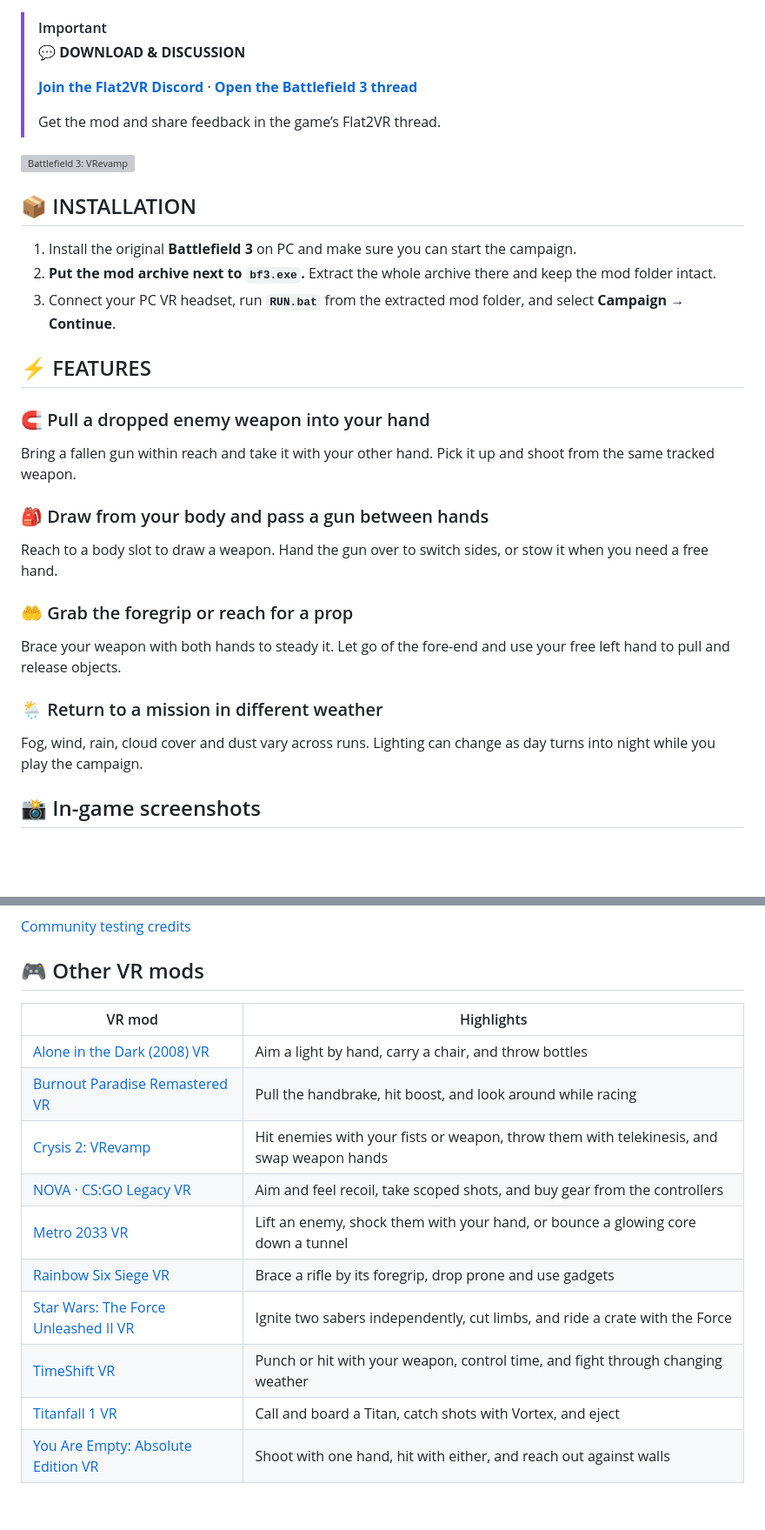
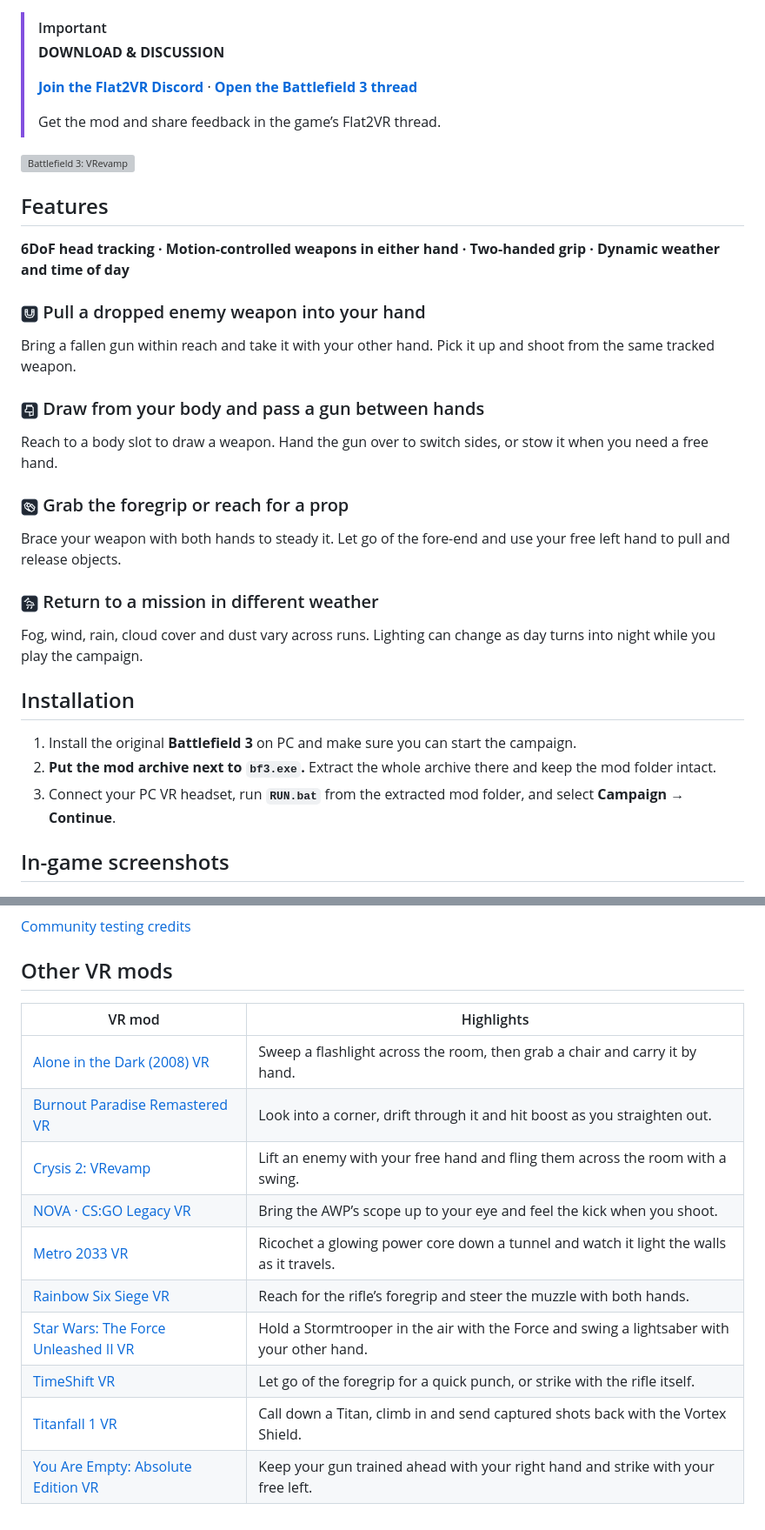
Before and after one commit to Monsterdeadwood/Battlefield-3-VRevamp, a Markdown page: README.md, 2 parts joined by grey strips. Shown at 87% size. Rendered like a GitHub page; pictures changed too: assets/feature-icons/grip.png (added), assets/feature-icons/holster.png (added), assets/feature-icons/pull.png (added); blank space fills up the shorter version; grey boxes are pictures that could not be loaded.

Commit message:
Put VR capabilities first and add feature icons

```diff
--- a/README.md
+++ b/README.md
@@ -1,5 +1,5 @@
 > [!IMPORTANT]
-> **💬 DOWNLOAD & DISCUSSION**
+> **DOWNLOAD & DISCUSSION**
 >
 > **[Join the Flat2VR Discord](https://discord.gg/P4q9zt7ek)** · **[Open the Battlefield 3 thread](https://discord.com/channels/747967102895390741/1565014042005737623)**
 >
@@ -7,37 +7,39 @@
 
 ![Battlefield 3: VRevamp](vr-banner.png)
 
+<a name="features"></a>
+
+## Features
+
+**6DoF head tracking · Motion-controlled weapons in either hand · Two-handed grip · Dynamic weather and time of day**
+
+### <img src="assets/feature-icons/pull.png" width="20" height="20" alt=""> Pull a dropped enemy weapon into your hand
+
+Bring a fallen gun within reach and take it with your other hand. Pick it up and shoot from the same tracked weapon.
+
+### <img src="assets/feature-icons/holster.png" width="20" height="20" alt=""> Draw from your body and pass a gun between hands
+
+Reach to a body slot to draw a weapon. Hand the gun over to switch sides, or stow it when you need a free hand.
+
+### <img src="assets/feature-icons/grip.png" width="20" height="20" alt=""> Grab the foregrip or reach for a prop
+
+Brace your weapon with both hands to steady it. Let go of the fore-end and use your free left hand to pull and release objects.
+
+### <img src="assets/feature-icons/weather.png" width="20" height="20" alt=""> Return to a mission in different weather
+
+Fog, wind, rain, cloud cover and dust vary across runs. Lighting can change as day turns into night while you play the campaign.
+
 <a name="installation"></a>
 
-## 📦 INSTALLATION
+## Installation
 
 1. Install the original **Battlefield 3** on PC and make sure you can start the campaign.
 2. **Put the mod archive next to `bf3.exe`.** Extract the whole archive there and keep the mod folder intact.
 3. Connect your PC VR headset, run **`RUN.bat`** from the extracted mod folder, and select **Campaign → Continue**.
 
-<a name="features"></a>
-
-## ⚡ FEATURES
-
-### 🧲 Pull a dropped enemy weapon into your hand
-
-Bring a fallen gun within reach and take it with your other hand. Pick it up and shoot from the same tracked weapon.
-
-### 🎒 Draw from your body and pass a gun between hands
-
-Reach to a body slot to draw a weapon. Hand the gun over to switch sides, or stow it when you need a free hand.
-
-### 🤲 Grab the foregrip or reach for a prop
-
-Brace your weapon with both hands to steady it. Let go of the fore-end and use your free left hand to pull and release objects.
-
-### 🌦️ Return to a mission in different weather
-
-Fog, wind, rain, cloud cover and dust vary across runs. Lighting can change as day turns into night while you play the campaign.
-
 <a name="screenshots"></a>
 
-## 📸 In-game screenshots
+## In-game screenshots
 
 <p align="center">
   <a href="assets/gameplay/two-handed-aim.jpg"><img src="assets/gameplay/two-handed-aim.jpg" alt="Two-handed aiming near the illuminated shop sign" width="48%" align="top"></a>
@@ -48,17 +50,17 @@ Fog, wind, rain, cloud cover and dust vary across runs. Lighting can change as d
 
 <a name="other-vr-mods"></a>
 
-## 🎮 Other VR mods
+## Other VR mods
 
 | VR mod | Highlights |
 | --- | --- |
-| [Alone in the Dark (2008) VR](https://github.com/Monsterdeadwood/AloneInTheDark2008VR) | Aim a light by hand, carry a chair, and throw bottles |
-| [Burnout Paradise Remastered VR](https://github.com/Monsterdeadwood/BUrnOutPvr) | Pull the handbrake, hit boost, and look around while racing |
-| [Crysis 2: VRevamp](https://github.com/Monsterdeadwood/C2VR) | Hit enemies with your fists or weapon, throw them with telekinesis, and swap weapon hands |
-| [NOVA · CS:GO Legacy VR](https://github.com/Monsterdeadwood/CSGOVR) | Aim and feel recoil, take scoped shots, and buy gear from the controllers |
-| [Metro 2033 VR](https://github.com/Monsterdeadwood/Metro2033VR) | Lift an enemy, shock them with your hand, or bounce a glowing core down a tunnel |
-| [Rainbow Six Siege VR](https://github.com/Monsterdeadwood/SiegeVR) | Brace a rifle by its foregrip, drop prone and use gadgets |
-| [Star Wars: The Force Unleashed II VR](https://github.com/Monsterdeadwood/TFU2VR) | Ignite two sabers independently, cut limbs, and ride a crate with the Force |
-| [TimeShift VR](https://github.com/Monsterdeadwood/TimeShiftVR) | Punch or hit with your weapon, control time, and fight through changing weather |
-| [Titanfall 1 VR](https://github.com/Monsterdeadwood/Titanfall1VR) | Call and board a Titan, catch shots with Vortex, and eject |
-| [You Are Empty: Absolute Edition VR](https://github.com/Monsterdeadwood/YouAreEmptyAEVR) | Shoot with one hand, hit with either, and reach out against walls |
+| [Alone in the Dark (2008) VR](https://github.com/Monsterdeadwood/AloneInTheDark2008VR) | Sweep a flashlight across the room, then grab a chair and carry it by hand. |
+| [Burnout Paradise Remastered VR](https://github.com/Monsterdeadwood/BUrnOutPvr) | Look into a corner, drift through it and hit boost as you straighten out. |
+| [Crysis 2: VRevamp](https://github.com/Monsterdeadwood/C2VR) | Lift an enemy with your free hand and fling them across the room with a swing. |
+| [NOVA · CS:GO Legacy VR](https://github.com/Monsterdeadwood/CSGOVR) | Bring the AWP’s scope up to your eye and feel the kick when you shoot. |
+| [Metro 2033 VR](https://github.com/Monsterdeadwood/Metro2033VR) | Ricochet a glowing power core down a tunnel and watch it light the walls as it travels. |
+| [Rainbow Six Siege VR](https://github.com/Monsterdeadwood/SiegeVR) | Reach for the rifle’s foregrip and steer the muzzle with both hands. |
+| [Star Wars: The Force Unleashed II VR](https://github.com/Monsterdeadwood/TFU2VR) | Hold a Stormtrooper in the air with the Force and swing a lightsaber with your other hand. |
+| [TimeShift VR](https://github.com/Monsterdeadwood/TimeShiftVR) | Let go of the foregrip for a quick punch, or strike with the rifle itself. |
+| [Titanfall 1 VR](https://github.com/Monsterdeadwood/Titanfall1VR) | Call down a Titan, climb in and send captured shots back with the Vortex Shield. |
+| [You Are Empty: Absolute Edition VR](https://github.com/Monsterdeadwood/YouAreEmptyAEVR) | Keep your gun trained ahead with your right hand and strike with your free left. |
```
